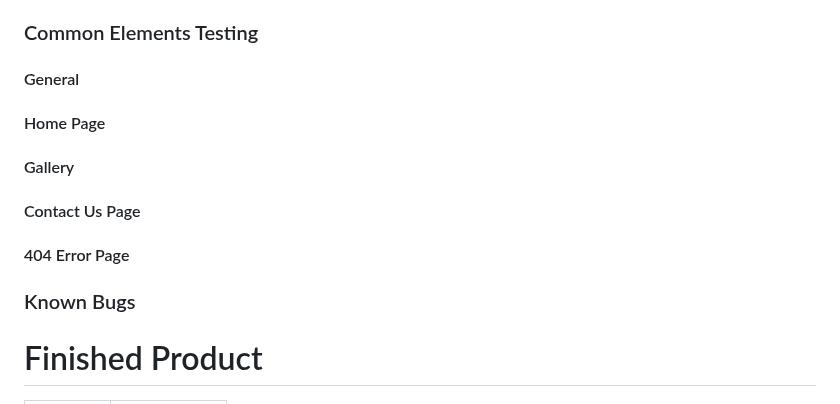
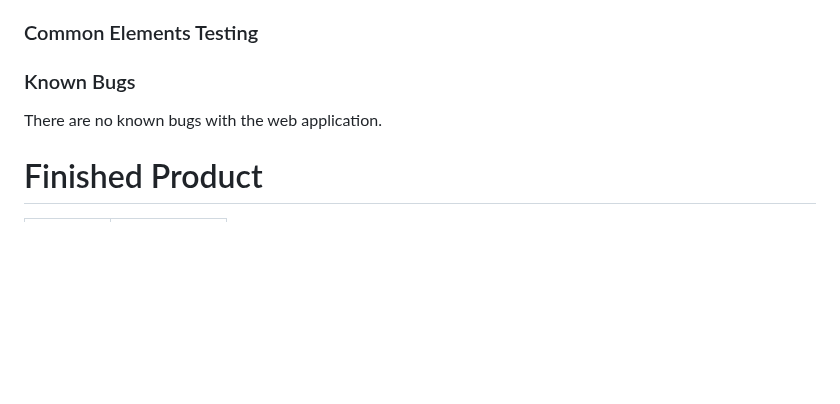
Before and after one commit to DanHodgson12/Match-a-Tile, a Markdown page: README.md, the part around the change. GitHub-like rendering; blank space fills up the shorter version.

Commit message:
feat: added Known Bugs section to README

```diff
--- a/README.md
+++ b/README.md
@@ -387,17 +387,9 @@ The web application was tested across a wide variety of devices using [Google Ch
 
 ### Common Elements Testing
 
-#### General
+### Known Bugs
 
-#### Home Page
-
-#### Gallery
-
-#### Contact Us Page
-
-#### 404 Error Page
-
-### Known Bugs
+There are no known bugs with the web application.
 
 # Finished Product
 
```
